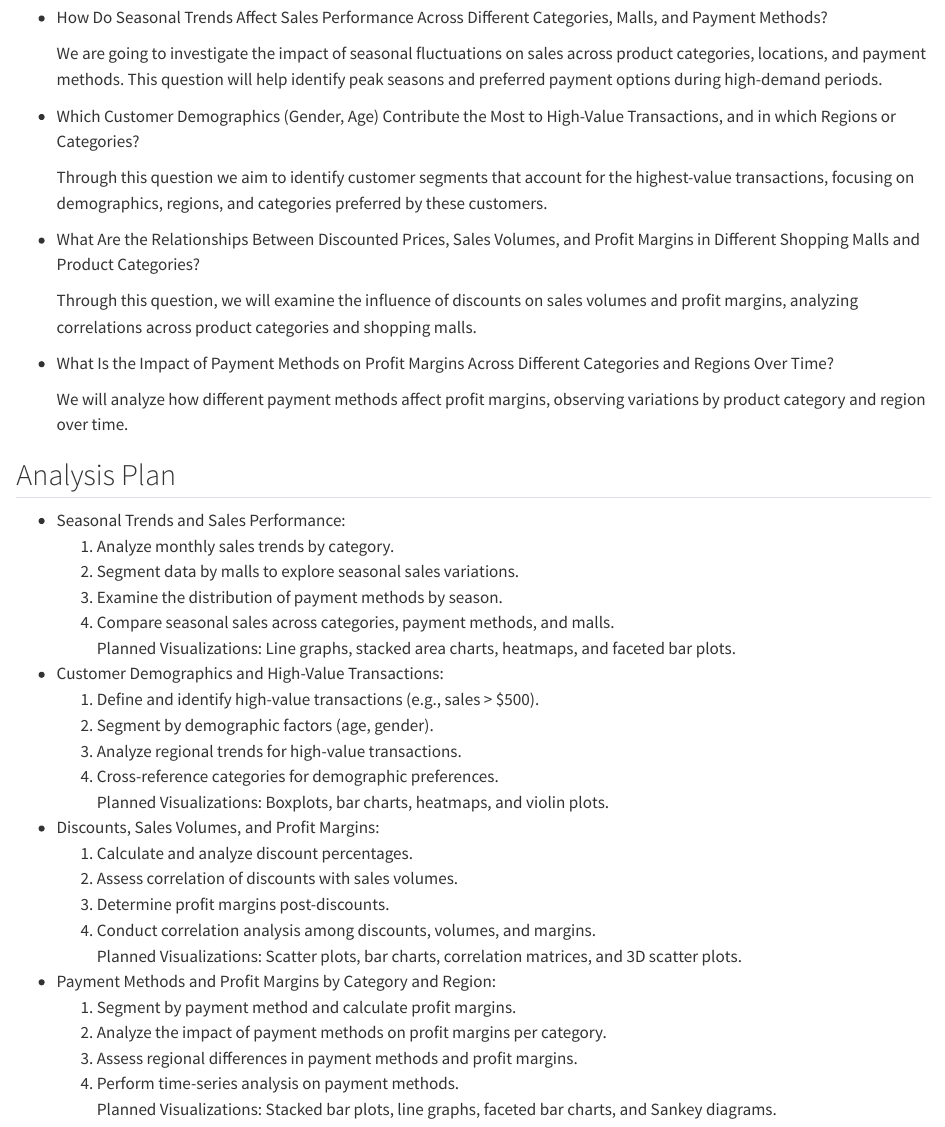
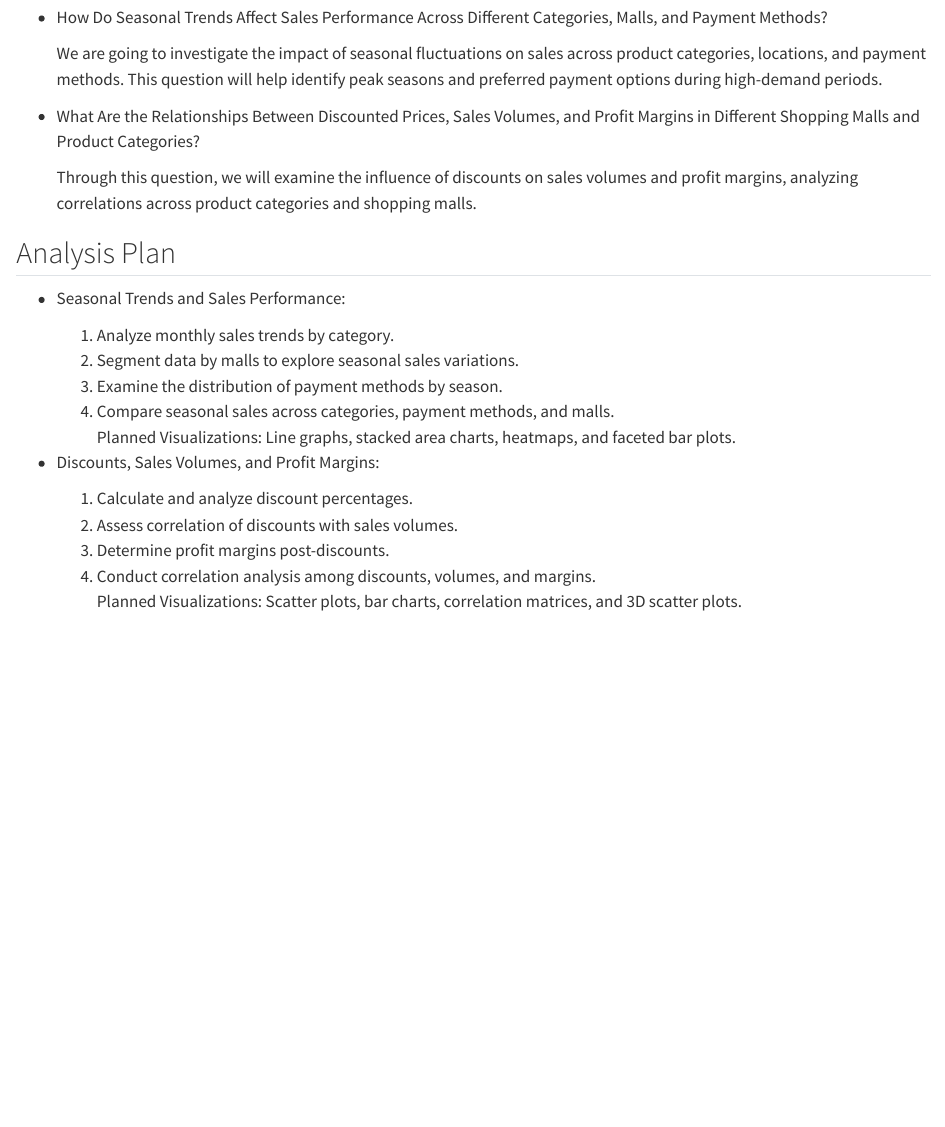
Before and after one commit to INFO-526-F24/project-01-Pacman, a Quarto document (proposal.qmd): the page in a window 1100 px wide, from 1480 px down. Rendered offline with R 4.5, knitr and Pandoc in place of Quarto, with nearby package versions; some code elsewhere in the file could not run offline.

Commit message:
Updated Proposal after the professor review

```diff
--- a/proposal.qmd
+++ b/proposal.qmd
@@ -70,41 +70,24 @@ While the dataset includes customer demographic details like age and gender, it
 
     We are going to investigate the impact of seasonal fluctuations on sales across product categories, locations, and payment methods. This question will help identify peak seasons and preferred payment options during high-demand periods.
 
--   Which Customer Demographics (Gender, Age) Contribute the Most to High-Value Transactions, and in which Regions or Categories?
-
-    Through this question we aim to identify customer segments that account for the highest-value transactions, focusing on demographics, regions, and categories preferred by these customers.
-
 -   What Are the Relationships Between Discounted Prices, Sales Volumes, and Profit Margins in Different Shopping Malls and Product Categories?
 
     Through this question, we will examine the influence of discounts on sales volumes and profit margins, analyzing correlations across product categories and shopping malls.
 
--   What Is the Impact of Payment Methods on Profit Margins Across Different Categories and Regions Over Time?
-
-    We will analyze how different payment methods affect profit margins, observing variations by product category and region over time.
-
 ## Analysis Plan
 
 -   Seasonal Trends and Sales Performance:\
+
     1.  Analyze monthly sales trends by category.\
     2.  Segment data by malls to explore seasonal sales variations.\
     3.  Examine the distribution of payment methods by season.\
     4.  Compare seasonal sales across categories, payment methods, and malls.\
         Planned Visualizations: Line graphs, stacked area charts, heatmaps, and faceted bar plots.
--   Customer Demographics and High-Value Transactions:\
-    1.  Define and identify high-value transactions (e.g., sales \> \$500).\
-    2.  Segment by demographic factors (age, gender).\
-    3.  Analyze regional trends for high-value transactions.\
-    4.  Cross-reference categories for demographic preferences.\
-        Planned Visualizations: Boxplots, bar charts, heatmaps, and violin plots.
+
 -   Discounts, Sales Volumes, and Profit Margins:\
+
     1.  Calculate and analyze discount percentages.\
     2.  Assess correlation of discounts with sales volumes.\
     3.  Determine profit margins post-discounts.\
     4.  Conduct correlation analysis among discounts, volumes, and margins.\
         Planned Visualizations: Scatter plots, bar charts, correlation matrices, and 3D scatter plots.
--   Payment Methods and Profit Margins by Category and Region:\
-    1.  Segment by payment method and calculate profit margins.\
-    2.  Analyze the impact of payment methods on profit margins per category.\
-    3.  Assess regional differences in payment methods and profit margins.\
-    4.  Perform time-series analysis on payment methods.\
-        Planned Visualizations: Stacked bar plots, line graphs, faceted bar charts, and Sankey diagrams.
```
